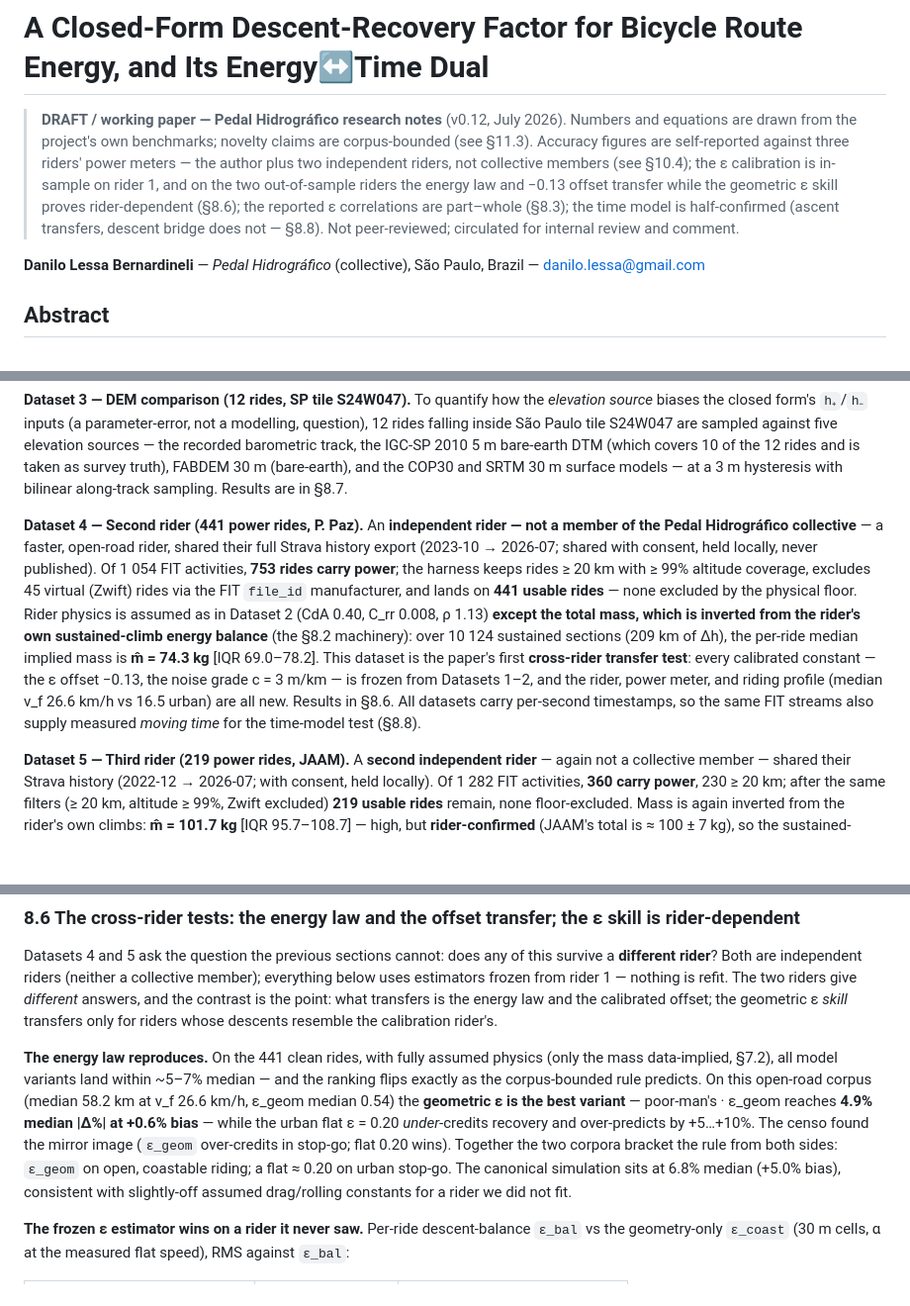
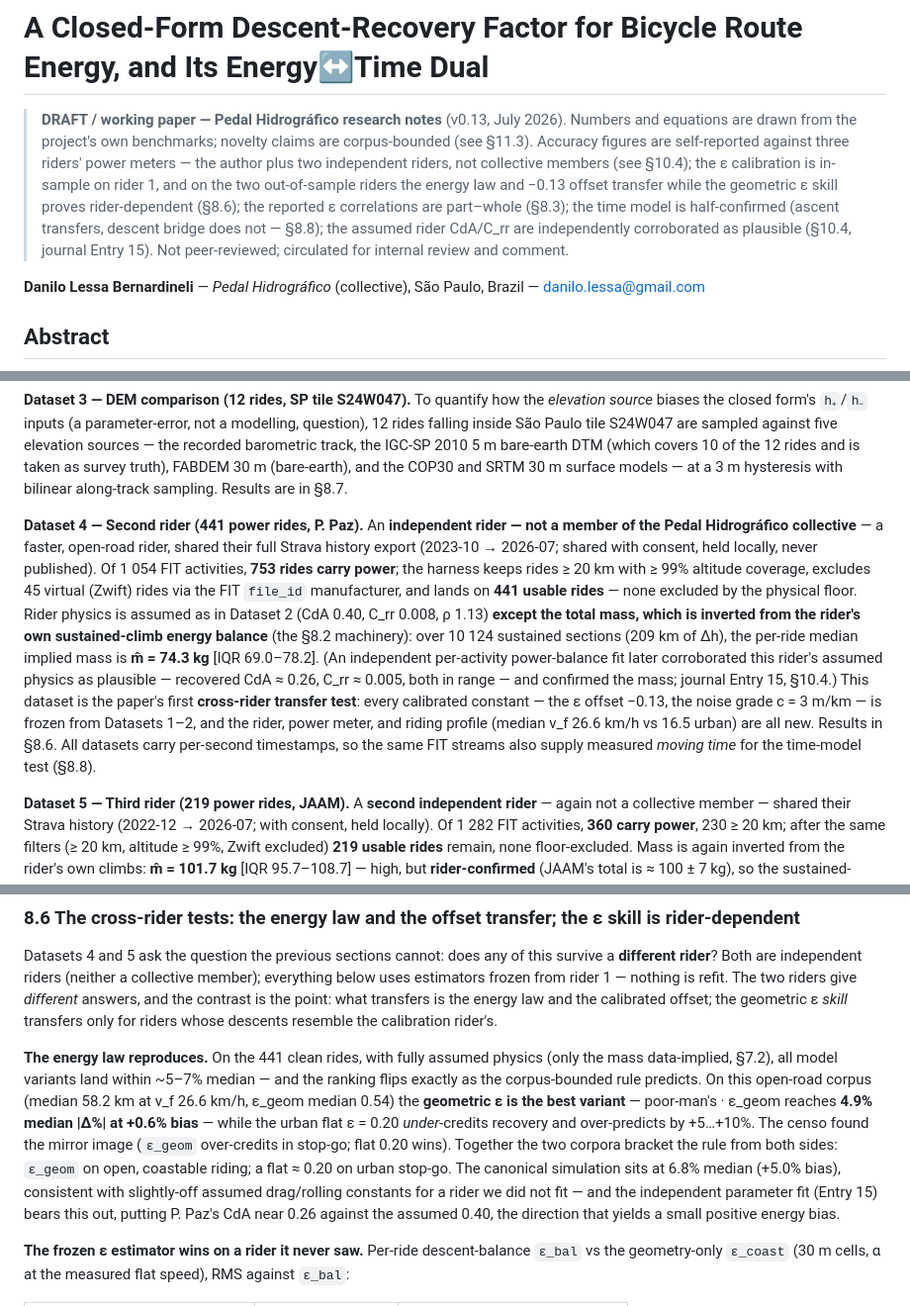
Before and after one commit to danlessa/bicycling-energy-model, a Markdown page: research/article-draft.md, 3 parts joined by grey strips. Shown at 99% size. GitHub-like rendering; blank space fills up the shorter version.

```diff
--- a/research/article-draft.md
+++ b/research/article-draft.md
@@ -1,6 +1,6 @@
 # A Closed-Form Descent-Recovery Factor for Bicycle Route Energy, and Its Energy↔Time Dual
 
-> **DRAFT / working paper — Pedal Hidrográfico research notes** (v0.12, July 2026). Numbers and equations are drawn from the project's own benchmarks; novelty claims are corpus-bounded (see §11.3). Accuracy figures are self-reported against three riders' power meters — the author plus two independent riders, not collective members (see §10.4); the ε calibration is in-sample on rider 1, and on the two out-of-sample riders the energy law and −0.13 offset transfer while the geometric ε skill proves rider-dependent (§8.6); the reported ε correlations are part–whole (§8.3); the time model is half-confirmed (ascent transfers, descent bridge does not — §8.8). Not peer-reviewed; circulated for internal review and comment.
+> **DRAFT / working paper — Pedal Hidrográfico research notes** (v0.13, July 2026). Numbers and equations are drawn from the project's own benchmarks; novelty claims are corpus-bounded (see §11.3). Accuracy figures are self-reported against three riders' power meters — the author plus two independent riders, not collective members (see §10.4); the ε calibration is in-sample on rider 1, and on the two out-of-sample riders the energy law and −0.13 offset transfer while the geometric ε skill proves rider-dependent (§8.6); the reported ε correlations are part–whole (§8.3); the time model is half-confirmed (ascent transfers, descent bridge does not — §8.8); the assumed rider CdA/C_rr are independently corroborated as plausible (§10.4, journal Entry 15). Not peer-reviewed; circulated for internal review and comment.
 
 **Danilo Lessa Bernardineli** — *Pedal Hidrográfico* (collective), São Paulo, Brazil — danilo.lessa@gmail.com
 
@@ -401,7 +401,7 @@ For each clean ride the canonical engine is fed the ride's own climb/flat/descen
 
 **Dataset 3 — DEM comparison (12 rides, SP tile S24W047).** To quantify how the *elevation source* biases the closed form's `h₊`/`h₋` inputs (a parameter-error, not a modelling, question), 12 rides falling inside São Paulo tile S24W047 are sampled against five elevation sources — the recorded barometric track, the IGC-SP 2010 5 m bare-earth DTM (which covers 10 of the 12 rides and is taken as survey truth), FABDEM 30 m (bare-earth), and the COP30 and SRTM 30 m surface models — at a 3 m hysteresis with bilinear along-track sampling. Results are in §8.7.
 
-**Dataset 4 — Second rider (441 power rides, P. Paz).** An **independent rider — not a member of the Pedal Hidrográfico collective** — a faster, open-road rider, shared their full Strava history export (2023-10 → 2026-07; shared with consent, held locally, never published). Of 1 054 FIT activities, **753 rides carry power**; the harness keeps rides ≥ 20 km with ≥ 99% altitude coverage, excludes 45 virtual (Zwift) rides via the FIT `file_id` manufacturer, and lands on **441 usable rides** — none excluded by the physical floor. Rider physics is assumed as in Dataset 2 (CdA 0.40, C_rr 0.008, ρ 1.13) **except the total mass, which is inverted from the rider's own sustained-climb energy balance** (the §8.2 machinery): over 10 124 sustained sections (209 km of Δh), the per-ride median implied mass is **m̂ = 74.3 kg** [IQR 69.0–78.2]. This dataset is the paper's first **cross-rider transfer test**: every calibrated constant — the ε offset −0.13, the noise grade c = 3 m/km — is frozen from Datasets 1–2, and the rider, power meter, and riding profile (median v_f 26.6 km/h vs 16.5 urban) are all new. Results in §8.6. All datasets carry per-second timestamps, so the same FIT streams also supply measured *moving time* for the time-model test (§8.8).
+**Dataset 4 — Second rider (441 power rides, P. Paz).** An **independent rider — not a member of the Pedal Hidrográfico collective** — a faster, open-road rider, shared their full Strava history export (2023-10 → 2026-07; shared with consent, held locally, never published). Of 1 054 FIT activities, **753 rides carry power**; the harness keeps rides ≥ 20 km with ≥ 99% altitude coverage, excludes 45 virtual (Zwift) rides via the FIT `file_id` manufacturer, and lands on **441 usable rides** — none excluded by the physical floor. Rider physics is assumed as in Dataset 2 (CdA 0.40, C_rr 0.008, ρ 1.13) **except the total mass, which is inverted from the rider's own sustained-climb energy balance** (the §8.2 machinery): over 10 124 sustained sections (209 km of Δh), the per-ride median implied mass is **m̂ = 74.3 kg** [IQR 69.0–78.2]. (An independent per-activity power-balance fit later corroborated this rider's assumed physics as plausible — recovered CdA ≈ 0.26, C_rr ≈ 0.005, both in range — and confirmed the mass; journal Entry 15, §10.4.) This dataset is the paper's first **cross-rider transfer test**: every calibrated constant — the ε offset −0.13, the noise grade c = 3 m/km — is frozen from Datasets 1–2, and the rider, power meter, and riding profile (median v_f 26.6 km/h vs 16.5 urban) are all new. Results in §8.6. All datasets carry per-second timestamps, so the same FIT streams also supply measured *moving time* for the time-model test (§8.8).
 
 **Dataset 5 — Third rider (219 power rides, JAAM).** A **second independent rider** — again not a collective member — shared their Strava history (2022-12 → 2026-07; with consent, held locally). Of 1 282 FIT activities, **360 carry power**, 230 ≥ 20 km; after the same filters (≥ 20 km, altitude ≥ 99%, Zwift excluded) **219 usable rides** remain, none floor-excluded. Mass is again inverted from the rider's own climbs: **m̂ = 101.7 kg** [IQR 95.7–108.7] — high, but **rider-confirmed** (JAAM's total is ≈ 100 ± 7 kg), so the sustained-climb inversion recovered his true mass; an independent parameter estimation (journal Entry 15) also finds JAAM's CdA is a normal 0.32, ruling out an aero artifact. JAAM is a *fast* rider (median v_f 29.2 km/h). This rider's history spans several countries and terrains, but **that breadth lives almost entirely in the non-power activities**: the power rides cluster at ~737 m median altitude (the São Paulo band), so the *testable* corpus is ~93% São Paulo. JAAM serves as a second, harder cross-rider test — and, per §8.6, qualifies the first. Results in §8.6.
 
@@ -545,7 +545,7 @@ The estimator table also carries the paper's **out-of-sample result**, and it is
 
 Datasets 4 and 5 ask the question the previous sections cannot: does any of this survive a **different rider**? Both are independent riders (neither a collective member); everything below uses estimators frozen from rider 1 — nothing is refit. The two riders give *different* answers, and the contrast is the point: what transfers is the energy law and the calibrated offset; the geometric ε *skill* transfers only for riders whose descents resemble the calibration rider's.
 
-**The energy law reproduces.** On the 441 clean rides, with fully assumed physics (only the mass data-implied, §7.2), all model variants land within ~5–7% median — and the ranking flips exactly as the corpus-bounded rule predicts. On this open-road corpus (median 58.2 km at v_f 26.6 km/h, ε_geom median 0.54) the **geometric ε is the best variant** — poor-man's · ε_geom reaches **4.9% median |Δ%| at +0.6% bias** — while the urban flat ε = 0.20 *under*-credits recovery and over-predicts by +5…+10%. The censo found the mirror image (`ε_geom` over-credits in stop-go; flat 0.20 wins). Together the two corpora bracket the rule from both sides: `ε_geom` on open, coastable riding; a flat ≈ 0.20 on urban stop-go. The canonical simulation sits at 6.8% median (+5.0% bias), consistent with slightly-off assumed drag/rolling constants for a rider we did not fit.
+**The energy law reproduces.** On the 441 clean rides, with fully assumed physics (only the mass data-implied, §7.2), all model variants land within ~5–7% median — and the ranking flips exactly as the corpus-bounded rule predicts. On this open-road corpus (median 58.2 km at v_f 26.6 km/h, ε_geom median 0.54) the **geometric ε is the best variant** — poor-man's · ε_geom reaches **4.9% median |Δ%| at +0.6% bias** — while the urban flat ε = 0.20 *under*-credits recovery and over-predicts by +5…+10%. The censo found the mirror image (`ε_geom` over-credits in stop-go; flat 0.20 wins). Together the two corpora bracket the rule from both sides: `ε_geom` on open, coastable riding; a flat ≈ 0.20 on urban stop-go. The canonical simulation sits at 6.8% median (+5.0% bias), consistent with slightly-off assumed drag/rolling constants for a rider we did not fit — and the independent parameter fit (Entry 15) bears this out, putting P. Paz's CdA near 0.26 against the assumed 0.40, the direction that yields a small positive energy bias.
 
 **The frozen ε estimator wins on a rider it never saw.** Per-ride descent-balance `ε_bal` vs the geometry-only `ε_coast` (30 m cells, α at the measured flat speed), RMS against `ε_bal`:
 
```
Also changed, not shown: other parts of research/article-draft.md (+3 -1 lines), research/article-draft.pt-BR.md (+6 -4 lines).
